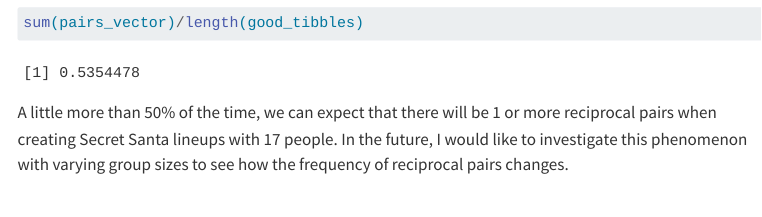
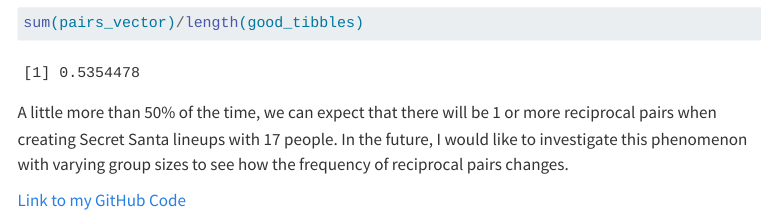
Before and after one commit to ApexWookiee/wfenske05, a Quarto document (Simulation.qmd): the page in a window 1100 px wide, from 4860 px down. Rendered offline with R 4.5, knitr and Pandoc in place of Quarto, with nearby package versions; menus at the side of the page are left out; long lines of code are wrapped.

Commit message:
commit the github page link

````diff
--- a/Simulation.qmd
+++ b/Simulation.qmd
@@ -227,3 +227,5 @@ sum(pairs_vector)/length(good_tibbles)
 ```
 
 A little more than 50% of the time, we can expect that there will be 1 or more reciprocal pairs when creating Secret Santa lineups with 17 people. In the future, I would like to investigate this phenomenon with varying group sizes to see how the frequency of reciprocal pairs changes.
+
+[Link to my GitHub Code](https://github.com/ApexWookiee/wfenske05)
````
Also changed, not shown: index.qmd (+2 -0 lines), docs/search.json, 2 other files.
